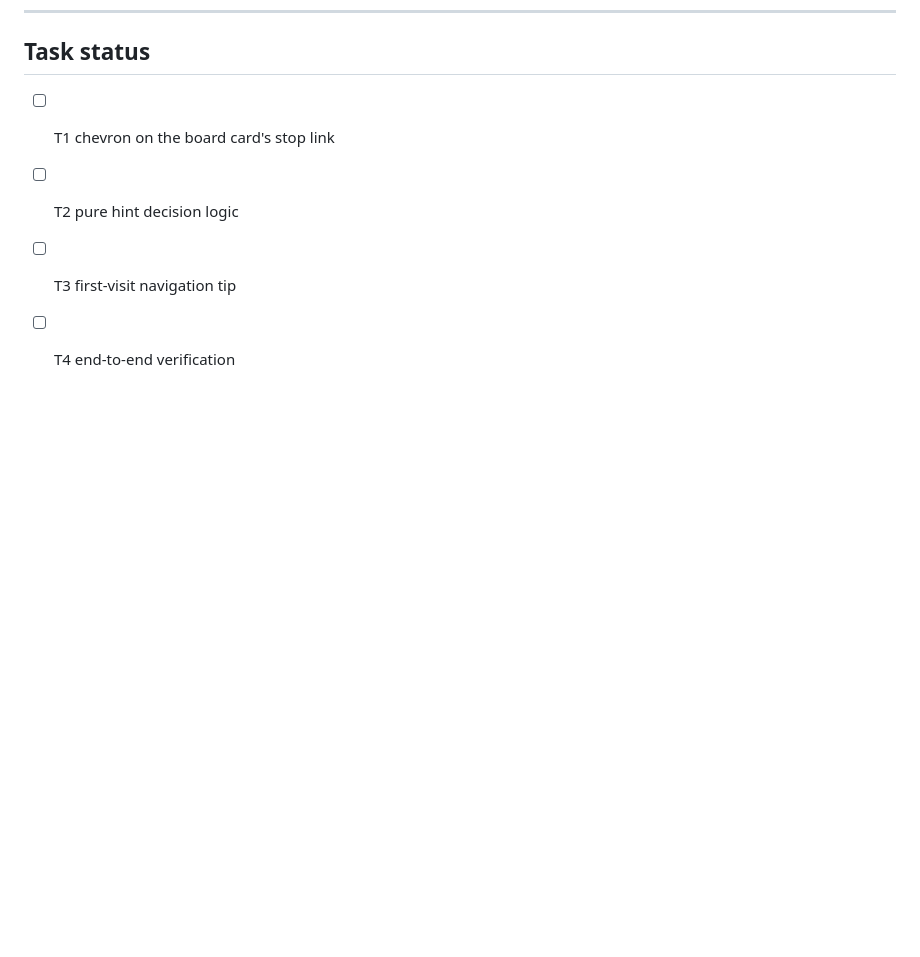
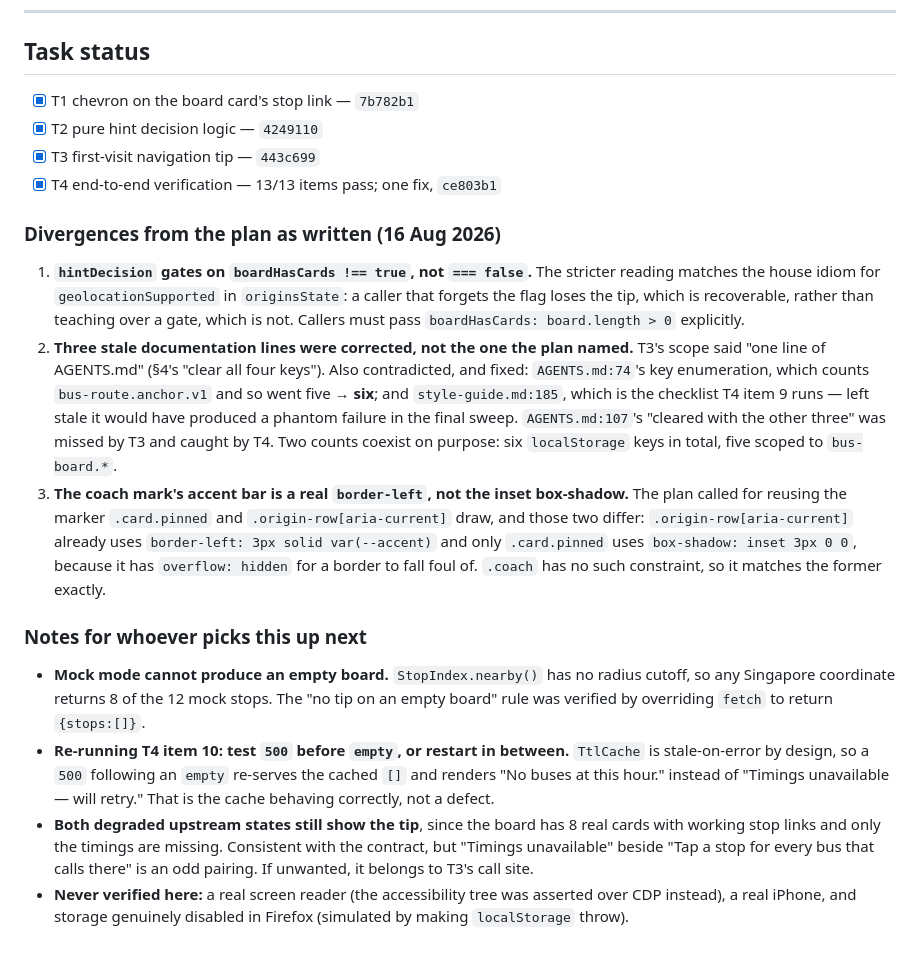
Before and after one commit to kylenguyen/bus-arrival, a Markdown page: docs/board-navigation-plan.md, the part around the change. Rendered like a GitHub page; blank space fills up the shorter version.

Commit message:
Close out the board-navigation plan
Ticks T1-T4 with their SHAs and records what diverged from the plan as
written: the stricter `boardHasCards` gate, the three stale doc lines the
plan did not account for, and the coach mark's border-left. Also the two
traps that cost an agent time — mock mode cannot produce an empty board,
and stale-on-error makes stub mode order-dependent.

Co-Authored-By: Claude Opus 5 (1M context) <noreply@anthropic.com>

```diff
--- a/docs/board-navigation-plan.md
+++ b/docs/board-navigation-plan.md
@@ -310,7 +310,48 @@ needed; a fix commits as `T4: <fix>`.
 
 ## Task status
 
-- [ ] T1 chevron on the board card's stop link
-- [ ] T2 pure hint decision logic
-- [ ] T3 first-visit navigation tip
-- [ ] T4 end-to-end verification
+- [x] T1 chevron on the board card's stop link — `7b782b1`
+- [x] T2 pure hint decision logic — `4249110`
+- [x] T3 first-visit navigation tip — `443c699`
+- [x] T4 end-to-end verification — 13/13 items pass; one fix, `ce803b1`
+
+### Divergences from the plan as written (16 Aug 2026)
+
+1. **`hintDecision` gates on `boardHasCards !== true`, not `=== false`.** The
+   stricter reading matches the house idiom for `geolocationSupported` in
+   `originsState`: a caller that forgets the flag loses the tip, which is
+   recoverable, rather than teaching over a gate, which is not. Callers must pass
+   `boardHasCards: board.length > 0` explicitly.
+2. **Three stale documentation lines were corrected, not the one the plan named.**
+   T3's scope said "one line of AGENTS.md" (§4's "clear all four keys"). Also
+   contradicted, and fixed: `AGENTS.md:74`'s key enumeration, which counts
+   `bus-route.anchor.v1` and so went five → **six**; and `style-guide.md:185`,
+   which is the checklist T4 item 9 runs — left stale it would have produced a
+   phantom failure in the final sweep. `AGENTS.md:107`'s "cleared with the other
+   three" was missed by T3 and caught by T4. Two counts coexist on purpose: six
+   `localStorage` keys in total, five scoped to `bus-board.*`.
+3. **The coach mark's accent bar is a real `border-left`, not the inset
+   box-shadow.** The plan called for reusing the marker `.card.pinned` and
+   `.origin-row[aria-current]` draw, and those two differ:
+   `.origin-row[aria-current]` already uses `border-left: 3px solid var(--accent)`
+   and only `.card.pinned` uses `box-shadow: inset 3px 0 0`, because it has
+   `overflow: hidden` for a border to fall foul of. `.coach` has no such
+   constraint, so it matches the former exactly.
+
+### Notes for whoever picks this up next
+
+- **Mock mode cannot produce an empty board.** `StopIndex.nearby()` has no radius
+  cutoff, so any Singapore coordinate returns 8 of the 12 mock stops. The
+  "no tip on an empty board" rule was verified by overriding `fetch` to return
+  `{stops:[]}`.
+- **Re-running T4 item 10: test `500` before `empty`, or restart in between.**
+  `TtlCache` is stale-on-error by design, so a `500` following an `empty` re-serves
+  the cached `[]` and renders "No buses at this hour." instead of "Timings
+  unavailable — will retry." That is the cache behaving correctly, not a defect.
+- **Both degraded upstream states still show the tip**, since the board has 8 real
+  cards with working stop links and only the timings are missing. Consistent with
+  the contract, but "Timings unavailable" beside "Tap a stop for every bus that
+  calls there" is an odd pairing. If unwanted, it belongs to T3's call site.
+- **Never verified here:** a real screen reader (the accessibility tree was
+  asserted over CDP instead), a real iPhone, and storage genuinely disabled in
+  Firefox (simulated by making `localStorage` throw).
```
